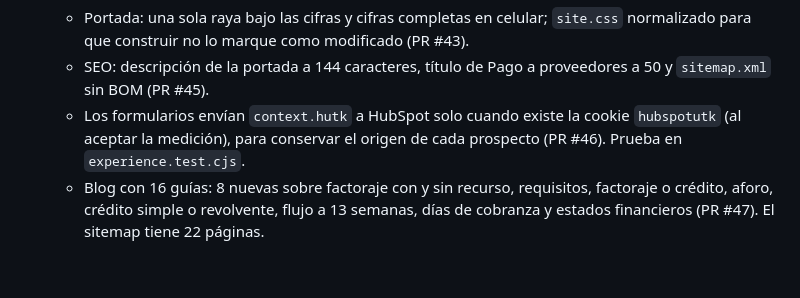
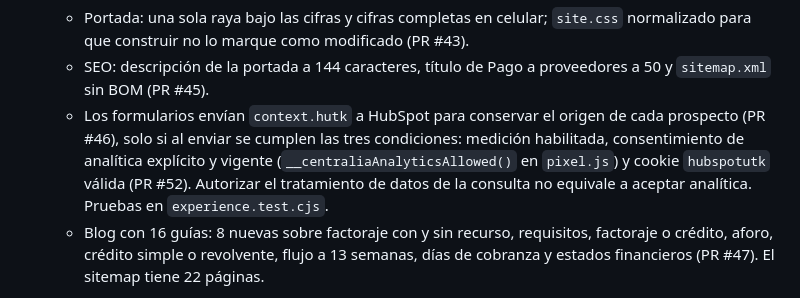
Before and after one commit to Centralia-ctrl/centralia-sitio, a Markdown page: CLAUDE.md, the part around the change. Rendered like a GitHub page; blank space fills up the shorter version.

Commit message:
CLAUDE.md: hutk solo con medición, consentimiento de analítica vigente y cookie válida
Co-Authored-By: Claude Opus 5.5 <noreply@anthropic.com>
Claude-Session: https://claude.ai/code/session_01PgibW7w7gExUdN1wyGSfJU

```diff
--- a/CLAUDE.md
+++ b/CLAUDE.md
@@ -96,7 +96,7 @@ Dueño y quien aprueba todo: Miguel Ángel Meza Badillo. Escríbele en español,
 - **Escaneo del 27 de octubre de 2026** (PR #43 a #47):
   - Portada: una sola raya bajo las cifras y cifras completas en celular; `site.css` normalizado para que construir no lo marque como modificado (PR #43).
   - SEO: descripción de la portada a 144 caracteres, título de Pago a proveedores a 50 y `sitemap.xml` sin BOM (PR #45).
-  - Los formularios envían `context.hutk` a HubSpot solo cuando existe la cookie `hubspotutk` (al aceptar la medición), para conservar el origen de cada prospecto (PR #46). Prueba en `experience.test.cjs`.
+  - Los formularios envían `context.hutk` a HubSpot para conservar el origen de cada prospecto (PR #46), solo si al enviar se cumplen las tres condiciones: medición habilitada, consentimiento de analítica explícito y vigente (`__centraliaAnalyticsAllowed()` en `pixel.js`) y cookie `hubspotutk` válida (PR #52). Autorizar el tratamiento de datos de la consulta no equivale a aceptar analítica. Pruebas en `experience.test.cjs`.
   - Blog con 16 guías: 8 nuevas sobre factoraje con y sin recurso, requisitos, factoraje o crédito, aforo, crédito simple o revolvente, flujo a 13 semanas, días de cobranza y estados financieros (PR #47). El sitemap tiene 22 páginas.
 
 - **Mensaje de éxito** (27 de octubre de 2026, decisión de Miguel Ángel): portada: "Recibimos tu consulta. Te contactamos a la brevedad desde hola@centraliafinanciera.com."; simulador en todas las páginas: "Recibimos tu solicitud. Te contactamos a la brevedad."
```
